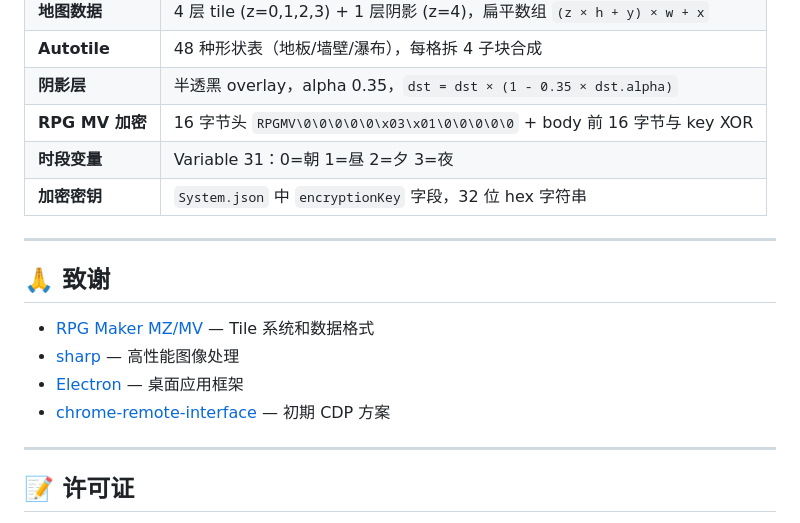
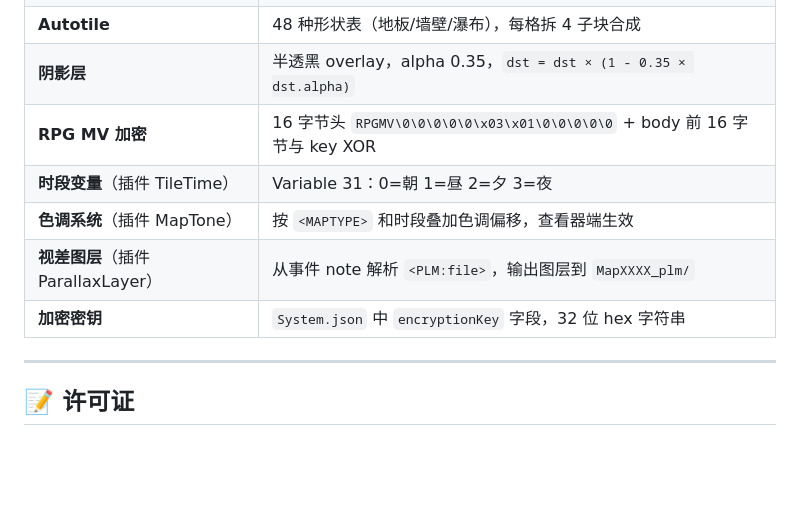
Before and after one commit to YHmuchen/RPGmaper, a Markdown page: README.md, the part around the change. Drawn GitHub-style; blank space fills up the shorter version.

Commit message:
docs: 移除致谢，技术细节标明插件归属

```diff
--- a/README.md
+++ b/README.md
@@ -224,17 +224,10 @@ maps/projects/<项目名>/
 | **Autotile** | 48 种形状表（地板/墙壁/瀑布），每格拆 4 子块合成 |
 | **阴影层** | 半透黑 overlay，alpha 0.35，`dst = dst × (1 - 0.35 × dst.alpha)` |
 | **RPG MV 加密** | 16 字节头 `RPGMV\0\0\0\0\0\x03\x01\0\0\0\0\0` + body 前 16 字节与 key XOR |
-| **时段变量** | Variable 31：0=朝 1=昼 2=夕 3=夜 |
+| **时段变量**（插件 TileTime） | Variable 31：0=朝 1=昼 2=夕 3=夜 |
+| **色调系统**（插件 MapTone） | 按 `<MAPTYPE>` 和时段叠加色调偏移，查看器端生效 |
+| **视差图层**（插件 ParallaxLayer） | 从事件 note 解析 `<PLM:file>`，输出图层到 `MapXXXX_plm/` |
 | **加密密钥** | `System.json` 中 `encryptionKey` 字段，32 位 hex 字符串 |
-
----
-
-## 🙏 致谢
-
-- [RPG Maker MZ/MV](https://www.rpgmakerweb.com/) — Tile 系统和数据格式
-- [sharp](https://sharp.pixelplumbing.com/) — 高性能图像处理
-- [Electron](https://www.electronjs.org/) — 桌面应用框架
-- [chrome-remote-interface](https://github.com/cyrus-and/chrome-remote-interface) — 初期 CDP 方案
 
 ---
 
```
